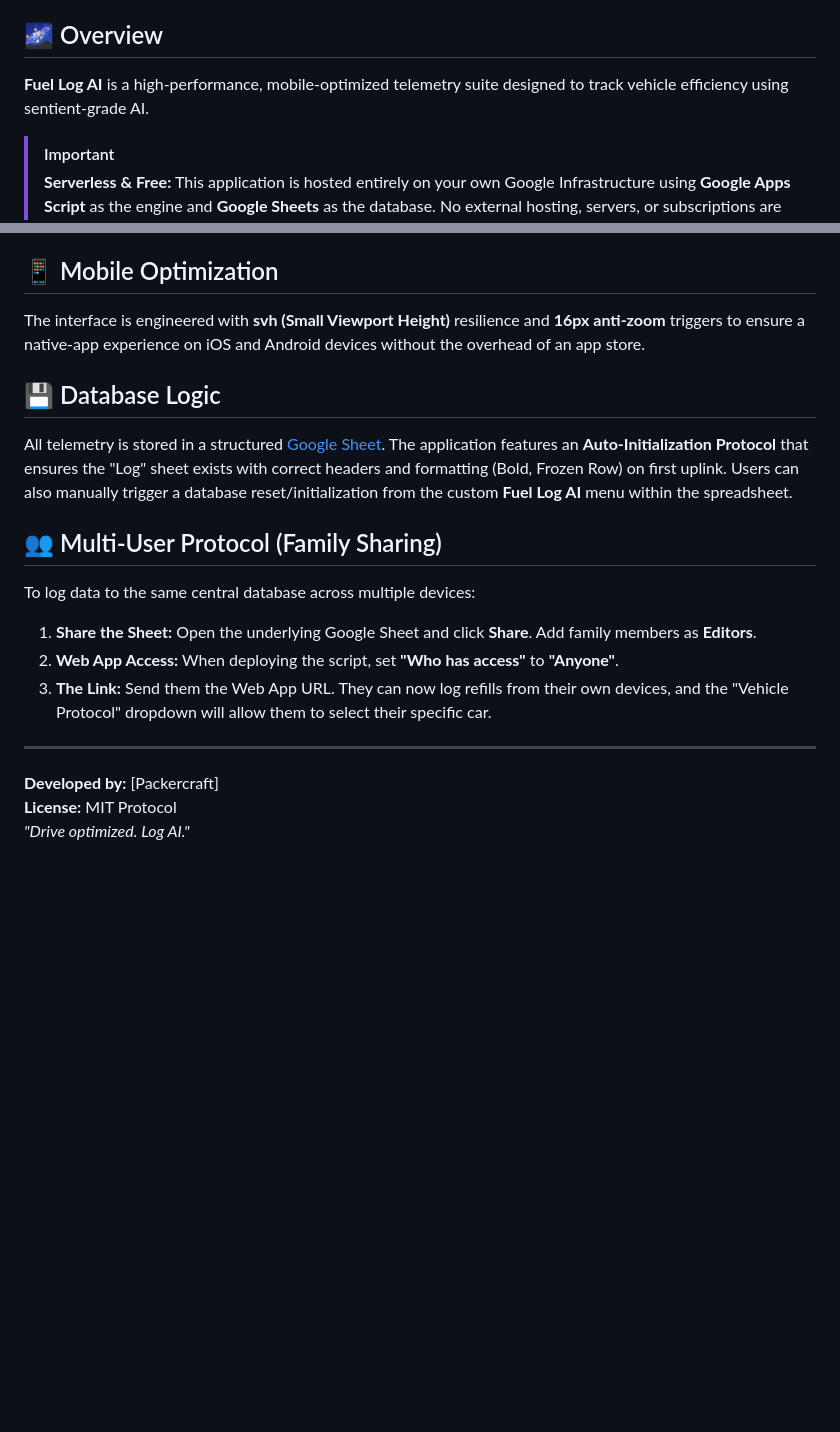
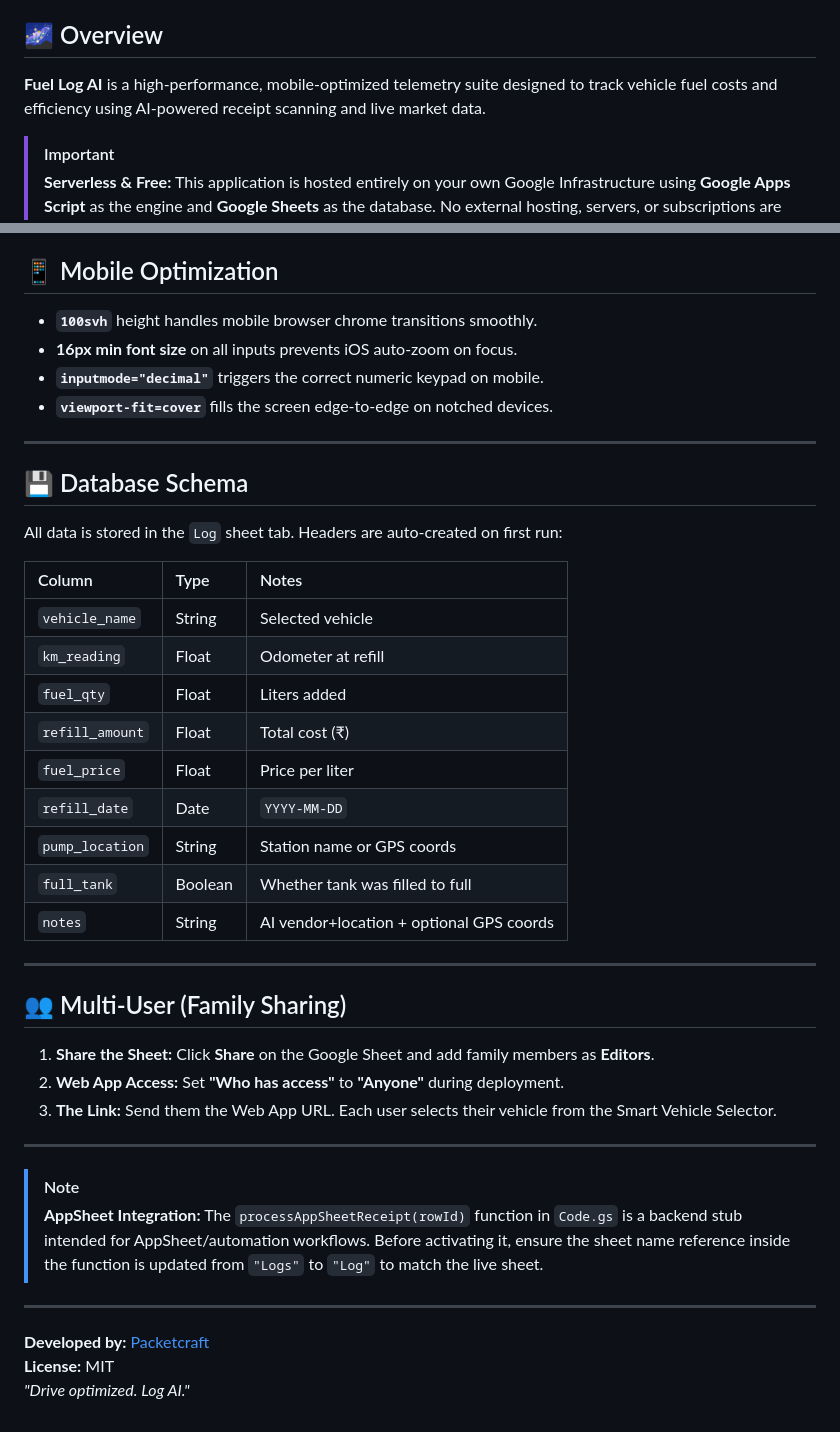
Before and after one commit to packetcraft/Fuel-Log-AI, a Markdown page: README.md, 2 parts joined by grey strips. GitHub-like rendering; blank space fills up the shorter version.

```diff
--- a/README.md
+++ b/README.md
@@ -5,7 +5,7 @@
 > **Engine:** Google Apps Script + Gemini 2.0 Flash
 
 ## 🌌 Overview
-**Fuel Log AI** is a high-performance, mobile-optimized telemetry suite designed to track vehicle efficiency using sentient-grade AI.
+**Fuel Log AI** is a high-performance, mobile-optimized telemetry suite designed to track vehicle fuel costs and efficiency using AI-powered receipt scanning and live market data.
 
 > [!IMPORTANT]
 > **Serverless & Free:** This application is hosted entirely on your own Google Infrastructure using **Google Apps Script** as the engine and **Google Sheets** as the database. No external hosting, servers, or subscriptions are required.
@@ -55,17 +71,41 @@ Since this project runs on Google's serverless infrastructure, you don't need to
 
 ## 📱 Mobile Optimization
-The interface is engineered with **svh (Small Viewport Height)** resilience and **16px anti-zoom** triggers to ensure a native-app experience on iOS and Android devices without the overhead of an app store.
-
-## 💾 Database Logic
-All telemetry is stored in a structured [Google Sheet](https://docs.google.com/spreadsheets/). The application features an **Auto-Initialization Protocol** that ensures the "Log" sheet exists with correct headers and formatting (Bold, Frozen Row) on first uplink. Users can also manually trigger a database reset/initialization from the custom **Fuel Log AI** menu within the spreadsheet.
-
-## 👥 Multi-User Protocol (Family Sharing)
-To log data to the same central database across multiple devices:
-1. **Share the Sheet:** Open the underlying Google Sheet and click **Share**. Add family members as **Editors**.
-2. **Web App Access:** When deploying the script, set **"Who has access"** to **"Anyone"**.
-3. **The Link:** Send them the Web App URL. They can now log refills from their own devices, and the "Vehicle Protocol" dropdown will allow them to select their specific car.
+- **`100svh`** height handles mobile browser chrome transitions smoothly.
+- **16px min font size** on all inputs prevents iOS auto-zoom on focus.
+- **`inputmode="decimal"`** triggers the correct numeric keypad on mobile.
+- **`viewport-fit=cover`** fills the screen edge-to-edge on notched devices.
 
 ---
-**Developed by:** [Packercraft]
-**License:** MIT Protocol
+
+## 💾 Database Schema
+All data is stored in the `Log` sheet tab. Headers are auto-created on first run:
+
+| Column | Type | Notes |
+| :--- | :--- | :--- |
+| `vehicle_name` | String | Selected vehicle |
+| `km_reading` | Float | Odometer at refill |
+| `fuel_qty` | Float | Liters added |
+| `refill_amount` | Float | Total cost (₹) |
+| `fuel_price` | Float | Price per liter |
+| `refill_date` | Date | `YYYY-MM-DD` |
+| `pump_location` | String | Station name or GPS coords |
+| `full_tank` | Boolean | Whether tank was filled to full |
+| `notes` | String | AI vendor+location + optional GPS coords |
+
+---
+
+## 👥 Multi-User (Family Sharing)
+1. **Share the Sheet:** Click **Share** on the Google Sheet and add family members as **Editors**.
+2. **Web App Access:** Set **"Who has access"** to **"Anyone"** during deployment.
+3. **The Link:** Send them the Web App URL. Each user selects their vehicle from the Smart Vehicle Selector.
+
+---
+
+> [!NOTE]
+> **AppSheet Integration:** The `processAppSheetReceipt(rowId)` function in `Code.gs` is a backend stub intended for AppSheet/automation workflows. Before activating it, ensure the sheet name reference inside the function is updated from `"Logs"` to `"Log"` to match the live sheet.
+
+---
+
+**Developed by:** [Packetcraft](https://github.com/packetcraft)
+**License:** MIT
 *"Drive optimized. Log AI."*
```
Also changed, not shown: other parts of README.md (+48 -32 lines), PRD.md (+132 -112 lines).
